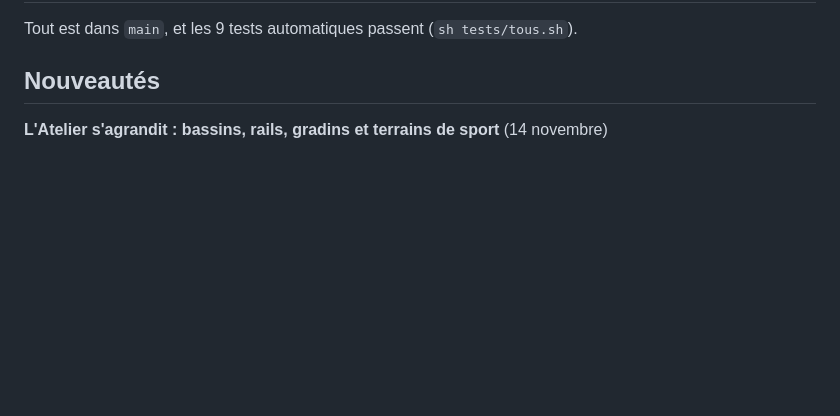
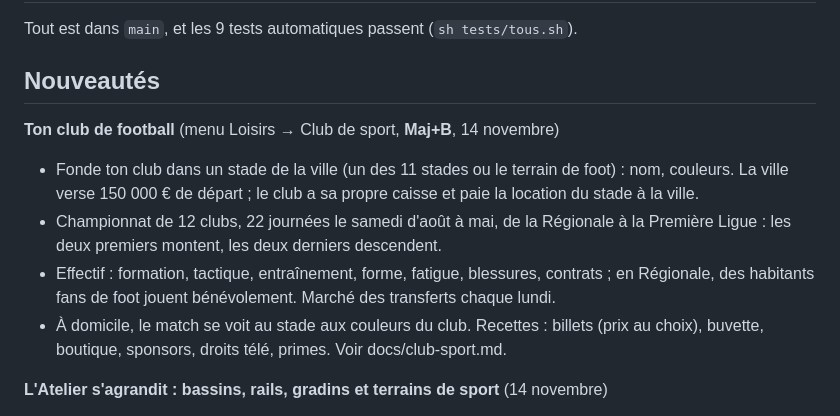
Before and after one commit to macgama/miniblocs, a Markdown page: docs/quoi-de-neuf.md, the part around the change. Drawn GitHub-style; blank space fills up the shorter version.

```diff
--- a/docs/quoi-de-neuf.md
+++ b/docs/quoi-de-neuf.md
@@ -3,6 +3,12 @@
 Tout est dans `main`, et les 9 tests automatiques passent (`sh tests/tous.sh`).
 
 ## Nouveautés
+
+**Ton club de football** (menu Loisirs → Club de sport, **Maj+B**, 14 novembre)
+- Fonde ton club dans un stade de la ville (un des 11 stades ou le terrain de foot) : nom, couleurs. La ville verse 150 000 € de départ ; le club a sa propre caisse et paie la location du stade à la ville.
+- Championnat de 12 clubs, 22 journées le samedi d'août à mai, de la Régionale à la Première Ligue : les deux premiers montent, les deux derniers descendent.
+- Effectif : formation, tactique, entraînement, forme, fatigue, blessures, contrats ; en Régionale, des habitants fans de foot jouent bénévolement. Marché des transferts chaque lundi.
+- À domicile, le match se voit au stade aux couleurs du club. Recettes : billets (prix au choix), buvette, boutique, sponsors, droits télé, primes. Voir docs/club-sport.md.
 
 **L'Atelier s'agrandit : bassins, rails, gradins et terrains de sport** (14 novembre)
 - Quatre nouveaux onglets en mode Murs et étages, 34 modèles en vignettes 3D : 8 bassins (piscine, bassin de nage, plongeon, pataugeoire, spa, bassin d'ornement, bassin pour animaux, aquarium), 8 rails et quais (voie normale, LGV, métrique, petit train, tram, quai, quai couvert, heurtoir), 5 gradins (béton, tribune couverte, bois, antiques, talus), 13 terrains (football, city-stade, rugby, basket, handball, volley, beach-volley, tennis dur et terre battue, athlétisme, patinoire, pétanque, golf).
```
Also changed, not shown: docs/club-sport.md (added, +89 -0 lines), docs/apercu-club-match.jpg (added), docs/apercu-club-panneau.jpg (added), 13 other files.
